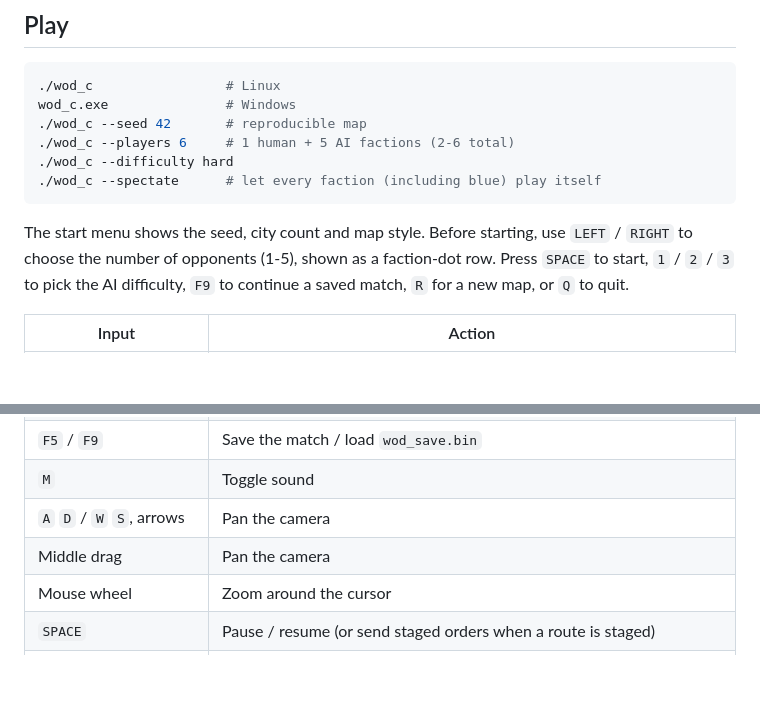
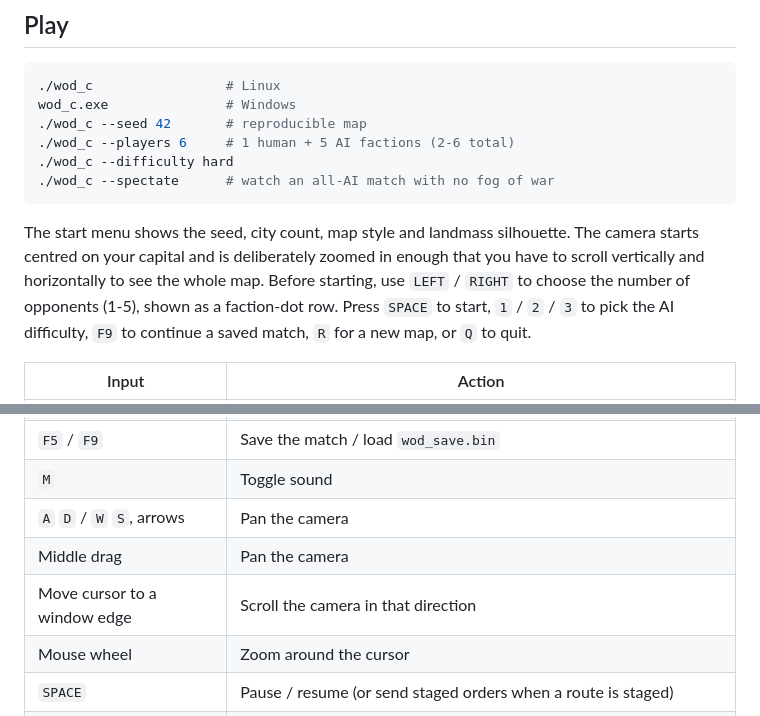
Before and after one commit to Azizfois2/Dotfront, a Markdown page: README.md, 2 parts joined by grey strips. Rendered like a GitHub page; blank space fills up the shorter version.

````diff
--- a/README.md
+++ b/README.md
@@ -73,10 +76,12 @@ wod_c.exe               # Windows
 ./wod_c --seed 42       # reproducible map
 ./wod_c --players 6     # 1 human + 5 AI factions (2-6 total)
 ./wod_c --difficulty hard
-./wod_c --spectate      # let every faction (including blue) play itself
+./wod_c --spectate      # watch an all-AI match with no fog of war
 ```
 
-The start menu shows the seed, city count and map style. Before starting, use `LEFT` / `RIGHT`
+The start menu shows the seed, city count, map style and landmass silhouette. The camera starts
+centred on your capital and is deliberately zoomed in enough that you have to scroll vertically
+and horizontally to see the whole map. Before starting, use `LEFT` / `RIGHT`
 to choose the number of opponents (1-5), shown as a faction-dot row. Press `SPACE` to start,
 `1` / `2` / `3` to pick the AI difficulty, `F9` to continue a saved match, `R` for a new map,
 or `Q` to quit.
@@ -99,6 +104,7 @@ or `Q` to quit.
 | `M` | Toggle sound |
 | `A` `D` / `W` `S`, arrows | Pan the camera |
 | Middle drag | Pan the camera |
+| Move cursor to a window edge | Scroll the camera in that direction |
 | Mouse wheel | Zoom around the cursor |
 | `SPACE` | Pause / resume (or send staged orders when a route is staged) |
 | `ESC` | Clear selection (or leave the menu) |
````
Also changed, not shown: other parts of README.md (+21 -4 lines), screenshot.png, 7 other files.
